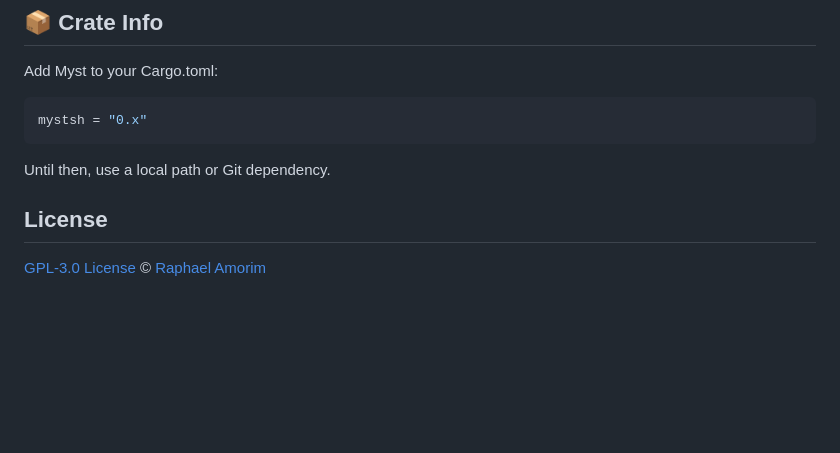
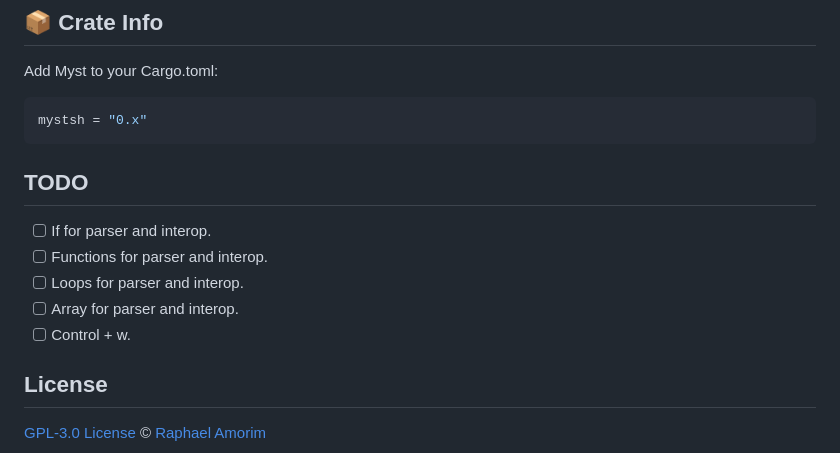
Before and after one commit to raphamorim/flash, a Markdown page: README.md, the part around the change. Rendered like a GitHub page; blank space fills up the shorter version.

Commit message:
add a mini todo

````diff
--- a/README.md
+++ b/README.md
@@ -183,7 +183,14 @@ Add Myst to your Cargo.toml:
 ```toml
 mystsh = "0.x"
 ```
-Until then, use a local path or Git dependency.
+
+## TODO
+
+- [ ] If for parser and interop.
+- [ ] Functions for parser and interop.
+- [ ] Loops for parser and interop.
+- [ ] Array for parser and interop.
+- [ ] Control + w.
 
 ## License
 
````
